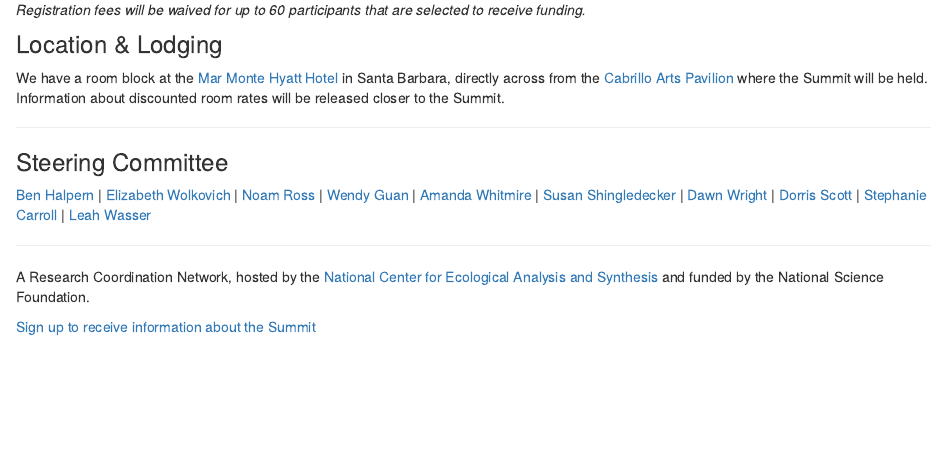
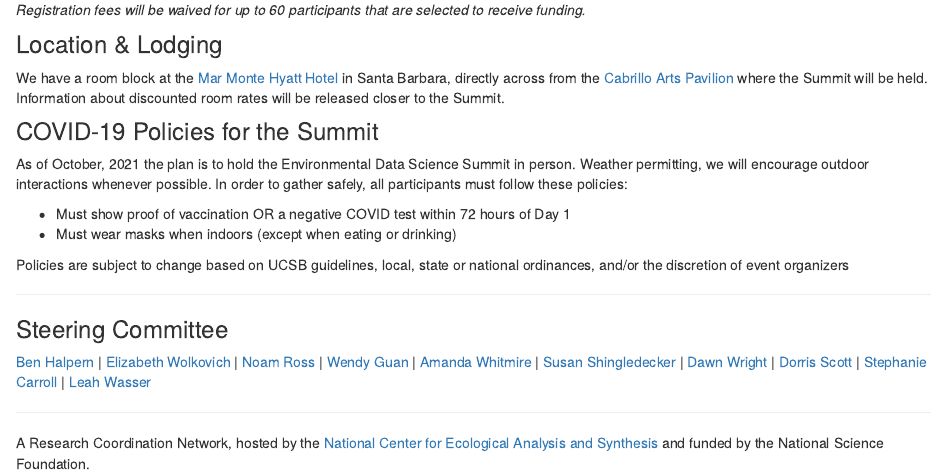
Before and after one commit to EDS-Summit/eds-summit-2022, an R Markdown document (index.Rmd): the page in a window 1100 px wide, from 950 px down. Rendered offline with R 4.5, knitr and Pandoc, with nearby package versions; drawn as R Markdown's standard HTML page in place of the format the file asks for.

Commit message:
added covid policies

```diff
--- a/index.Rmd
+++ b/index.Rmd
@@ -56,6 +56,16 @@
 
 We have a room block at the [Mar Monte Hyatt Hotel](https://www.hyatt.com/en-US/hotel/california/mar-monte-hotel/sbars) in Santa Barbara, directly across from the [Cabrillo Arts Pavilion](https://cabrillopavilion.santabarbaraca.gov/) where the Summit will be held. Information about discounted room rates will be released closer to the Summit.
 
+### COVID-19 Policies for the Summit
+
+As of October, 2021 the plan is to hold the Environmental Data Science Summit in person. Weather permitting, we will encourage outdoor interactions whenever possible. In order to gather safely, all participants must follow these policies:
+
+- Must show proof of vaccination OR a negative COVID test within 72 hours of Day 1
+- Must wear masks when indoors (except when eating or drinking)
+
+Policies are subject to change based on UCSB guidelines, local, state or national ordinances, and/or the discretion of event organizers
+
+
 --------
 
 ### Steering Committee
```
Also changed, not shown: docs/search.json, 1 other file.
